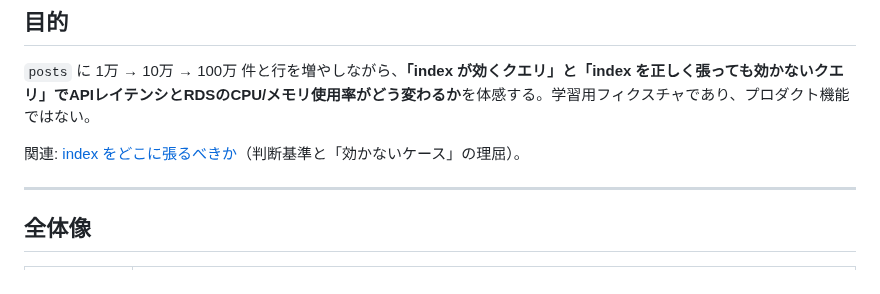
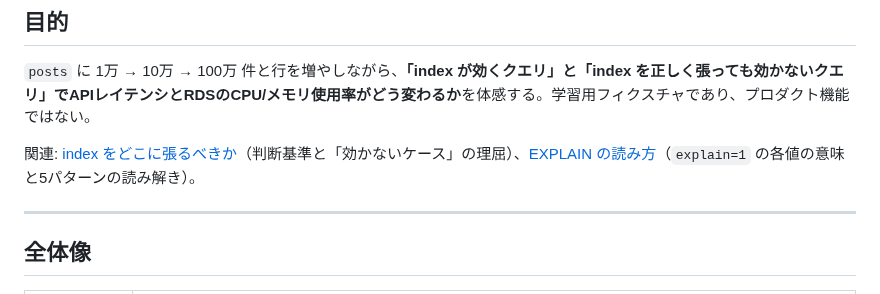
Before and after one commit to 0000masa/react-laravel-practice-public, a Markdown page: docs/db/query-performance-experiment.md, the part around the change. Drawn GitHub-style.

```diff
--- a/docs/db/query-performance-experiment.md
+++ b/docs/db/query-performance-experiment.md
@@ -4,7 +4,7 @@
 
 `posts` に 1万 → 10万 → 100万 件と行を増やしながら、**「index が効くクエリ」と「index を正しく張っても効かないクエリ」でAPIレイテンシとRDSのCPU/メモリ使用率がどう変わるか**を体感する。学習用フィクスチャであり、プロダクト機能ではない。
 
-関連: [index をどこに張るべきか](./indexing.md)（判断基準と「効かないケース」の理屈）。
+関連: [index をどこに張るべきか](./indexing.md)（判断基準と「効かないケース」の理屈）、[EXPLAIN の読み方](./reading-explain.md)（`explain=1` の各値の意味と5パターンの読み解き）。
 
 ---
 
```
Also changed, not shown: docs/db/indexing.md (+2 -0 lines), docs/db/reading-explain.md (added, +169 -0 lines).
